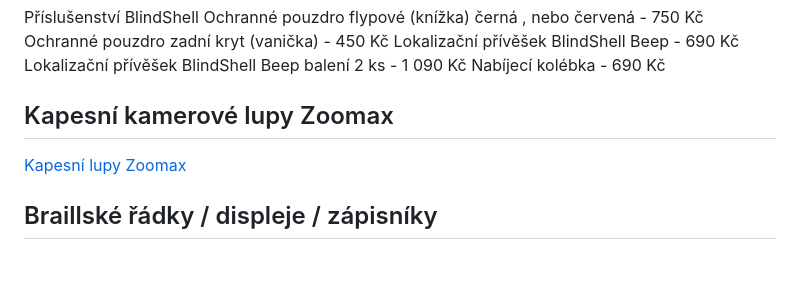
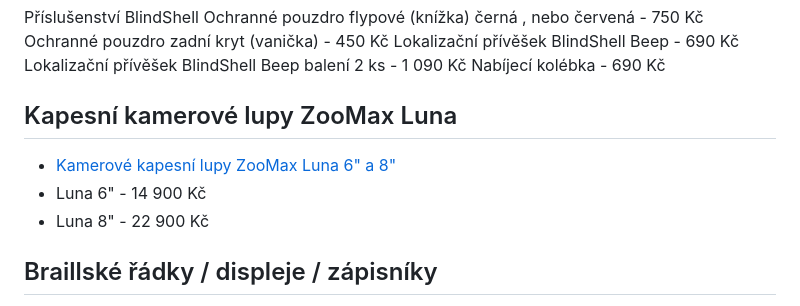
Before and after one commit to junkycoder/isymbio.cz, a Markdown page: src/cenik-produktu.md, the part around the change. GitHub-like rendering; blank space fills up the shorter version.

Commit message:
update cenik

```diff
--- a/src/cenik-produktu.md
+++ b/src/cenik-produktu.md
@@ -41,9 +41,10 @@ Lokalizační přívěšek BlindShell Beep balení 2 ks - 1 090 Kč
 Nabíjecí kolébka - 690 Kč
 
 
-## Kapesní kamerové lupy Zoomax
-
-[Kapesní lupy Zoomax](/clanky/kapesni-lupy-zoomax/)
+## Kapesní kamerové lupy ZooMax Luna
+- [Kamerové kapesní lupy ZooMax Luna 6" a 8"](/clanky/kapesni-kamerove-lupy-zoomax-luna/)
+- Luna 6" - 14 900 Kč
+- Luna 8" - 22 900 Kč
 
 
 ## Braillské řádky / displeje / zápisníky
```
